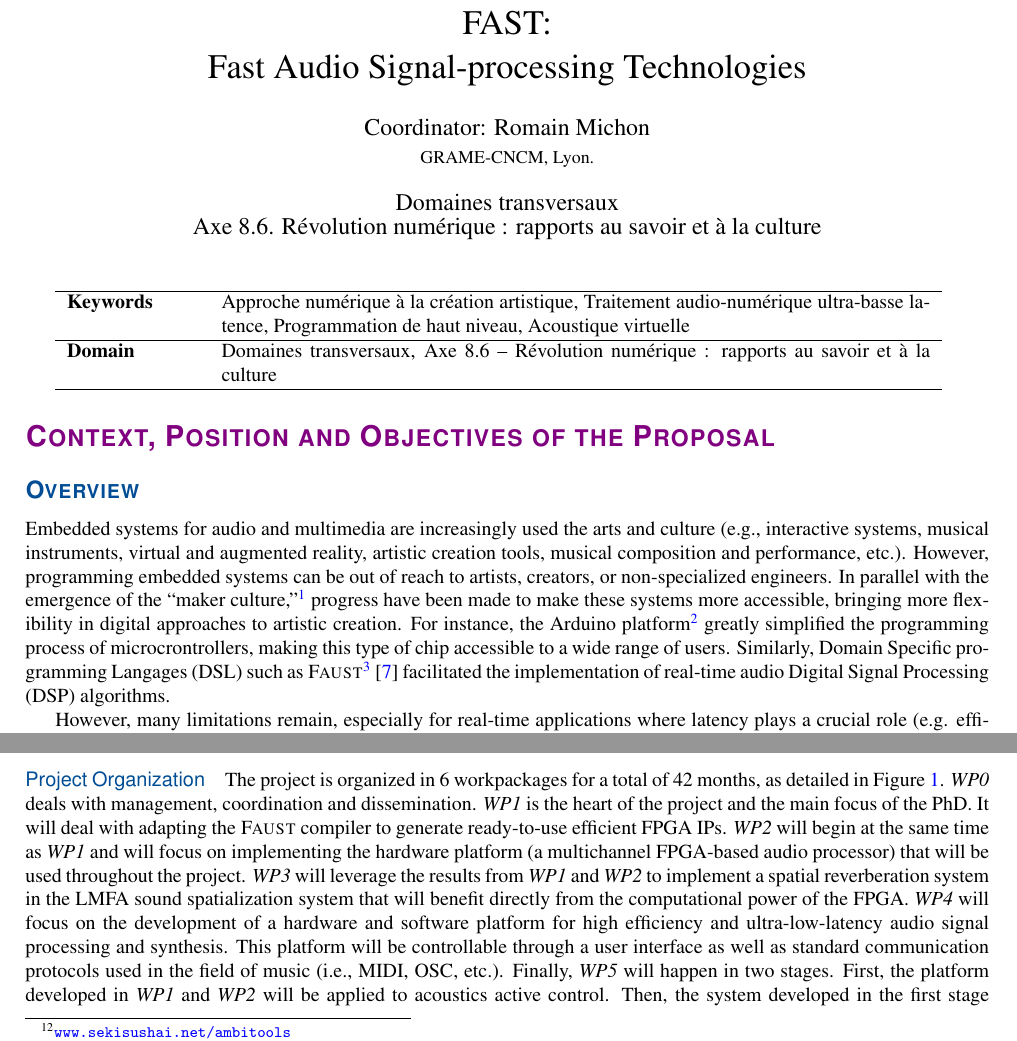
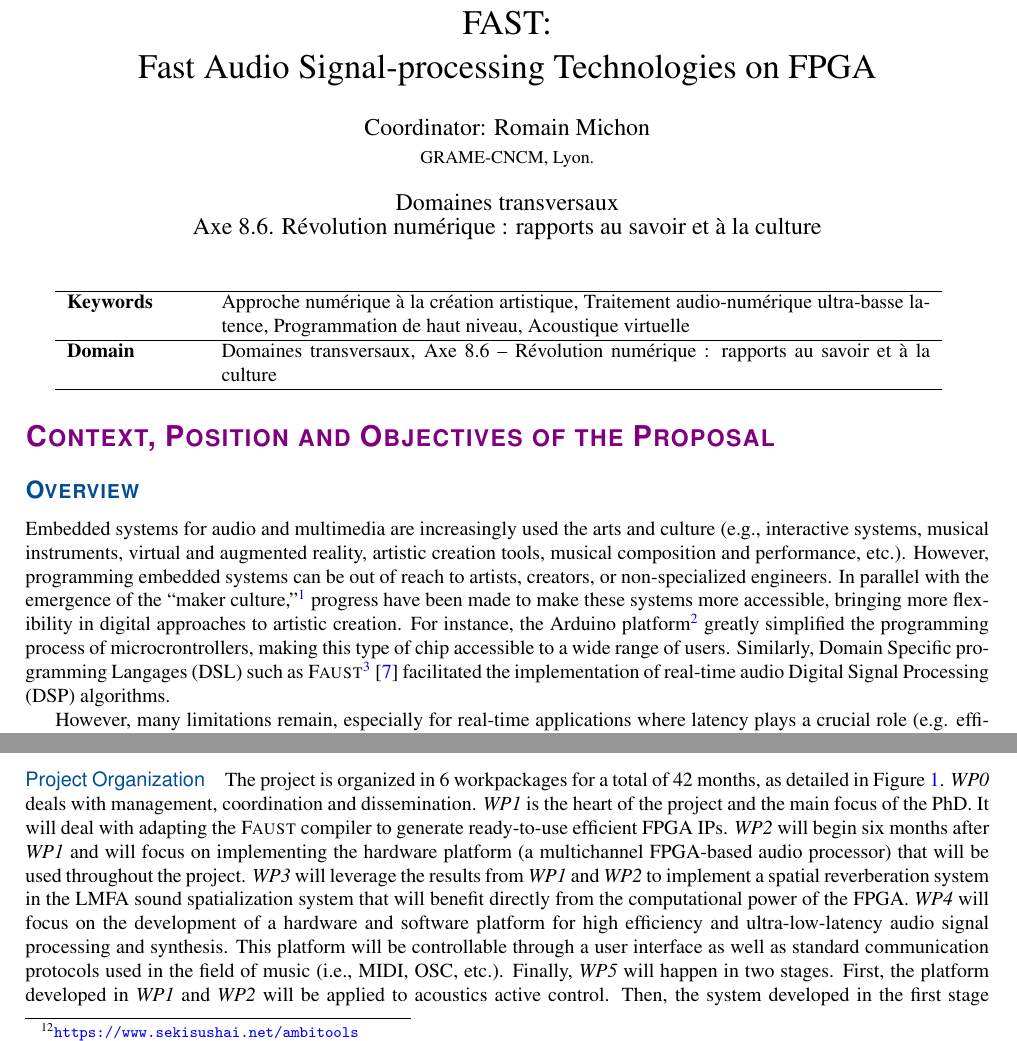
Before and after one commit to grame-cncm/anr19, a LaTeX document (proposal/main.tex): two parts of pages 1 and 3 of 5, joined at a grey line, cut so that both start at the same text. Compiled offline with pdfLaTeX.

Commit message:
Pass after Tanguy's changes

```diff
--- a/proposal/main.tex
+++ b/proposal/main.tex
@@ -175,7 +175,7 @@
 
 %titre, acronyme, défi, instrument
 \newcommand{\myacro}[0]{\PP}
-\newcommand{\mytitle}[0]{\myacro: \\ Fast Audio Signal-processing Technologies}
+\newcommand{\mytitle}[0]{\myacro: \\ Fast Audio Signal-processing Technologies on FPGA}
 \newcommand{\projectname}[0]{\PP}
 \newcommand{\mydomain}[0]{transversaux}
 \newcommand{\myinstrument}[0]{PRC}
@@ -249,7 +249,7 @@ Axe 8.6. Révolution numérique : rapports au savoir et à la culture}
 
 Embedded systems for audio and multimedia are increasingly used  the arts and culture (e.g., interactive systems, musical instruments, virtual and augmented reality, artistic creation tools, musical composition and performance, etc.). However, programming embedded systems  can be out of reach to artists, creators, or non-specialized engineers. In parallel with the emergence of the ``maker culture,''\footnote{\url{https://makerfaire.com/maker-movement}} progress have been made to make these systems more accessible, bringing more flexibility in digital approaches to artistic creation. For instance, the Arduino platform\footnote{\url{https://www.arduino.cc}} greatly simplified the programming process of microcrontrollers, making this type of chip accessible to a wide range of users.
 Similarly, Domain Specific programming Langages (DSL) such as \F{}\footnote{\F{} is a DSL for real-time audio signal processing primarily developed at GRAME-CNCM and by a worldwide community. \F{} is based on a compiler ``translating'' DSP specifications written in \F{} into a wide range of lower-level languages (e.g., C, C++, Rust, Java, WASM, LLVM bitcode, etc.). Thanks to its ``architecture'' system, generated DSP objects can be embedded into template programs (wrappers) used to turn a \F{} program into a specific ready-to-use object (e.g., standalone, plug-in, smartphone app, webpage, etc.). }
-\cite{Orlarey2009} facilitated the implementation of real-time audio Digital Signal Processing (DSP) algorithms. % TODO: not sure if that's the right place for this: seems out of context
+\cite{Orlarey2009} facilitated the implementation of real-time audio Digital Signal Processing (DSP) algorithms.
 
 However, many limitations remain, especially for real-time applications where latency plays a crucial role (e.g. efficient active control of sound where audio processing should be faster than the propagation of sound \cite{elliott2000signal}, digital musical instruments playability \cite{Lago2004}, digital audio effects, etc.). While latency can be potentially reduced on ``standard'' computing platforms such as personal computers based on a CPU (Central Processing Unit), going under the ``one millisecond threshold'' is usually impossible because of buffering.
 
@@ -296,8 +296,8 @@ Sébastien Ollivier, associate professor, has been working on physical modelling
 
 \paragraph{Project Organization}
 
-The project is organized in 6 workpackages for a total of 42 months, as detailed in Figure~\ref{fig:wp}. \textit{WP0} deals with management, coordination and dissemination. \textit{WP1} is the heart of the project and the main focus of the PhD. It will deal with adapting the \F{} compiler to generate ready-to-use efficient FPGA IPs. \textit{WP2} will begin at the same time as \textit{WP1} and will focus on implementing the hardware platform (a multichannel FPGA-based audio processor) that will be used throughout the project. \textit{WP3} will leverage the results from \textit{WP1} and \textit{WP2} to implement a spatial reverberation system in the LMFA sound spatialization system that will benefit directly from the computational power of the FPGA. \textit{WP4} will focus on the development of a hardware and software platform for high efficiency and ultra-low-latency audio signal processing and synthesis. This platform will be controllable through a user interface as well as standard communication protocols used in the field of music (i.e., MIDI, OSC, etc.).
-Finally, \textit{WP5} will happen in two stages. First, the platform developed in \textit{WP1} and \textit{WP2} will be applied to acoustics active control. Then, the system developed in the first stage will be validated through a perceptual and artistic study involving professional performers/musicians. We're aiming for a total budget of TODO\euro that will cover the human resources mentioned in the following paragraph as well as travel, administrative and equipment expenses.
+The project is organized in 6 workpackages for a total of 42 months, as detailed in Figure~\ref{fig:wp}. \textit{WP0} deals with management, coordination and dissemination. \textit{WP1} is the heart of the project and the main focus of the PhD. It will deal with adapting the \F{} compiler to generate ready-to-use efficient FPGA IPs. \textit{WP2} will begin six months after \textit{WP1} and will focus on implementing the hardware platform (a multichannel FPGA-based audio processor) that will be used throughout the project. \textit{WP3} will leverage the results from \textit{WP1} and \textit{WP2} to implement a spatial reverberation system in the LMFA sound spatialization system that will benefit directly from the computational power of the FPGA. \textit{WP4} will focus on the development of a hardware and software platform for high efficiency and ultra-low-latency audio signal processing and synthesis. This platform will be controllable through a user interface as well as standard communication protocols used in the field of music (i.e., MIDI, OSC, etc.).
+Finally, \textit{WP5} will happen in two stages. First, the platform developed in \textit{WP1} and \textit{WP2} will be applied to acoustics active control. Then, the system developed in the first stage will be validated through a perceptual and artistic study involving professional performers/musicians. We're aiming for a total budget of TODO\euro{} that will cover the human resources mentioned in the following paragraph as well as travel, administrative and equipment expenses.
 
 \paragraph{Human Resources}
 
```
Also changed, not shown: proposal/img/wp.pdf, proposal/main.tex (2 more changed lines), 1 other file.
